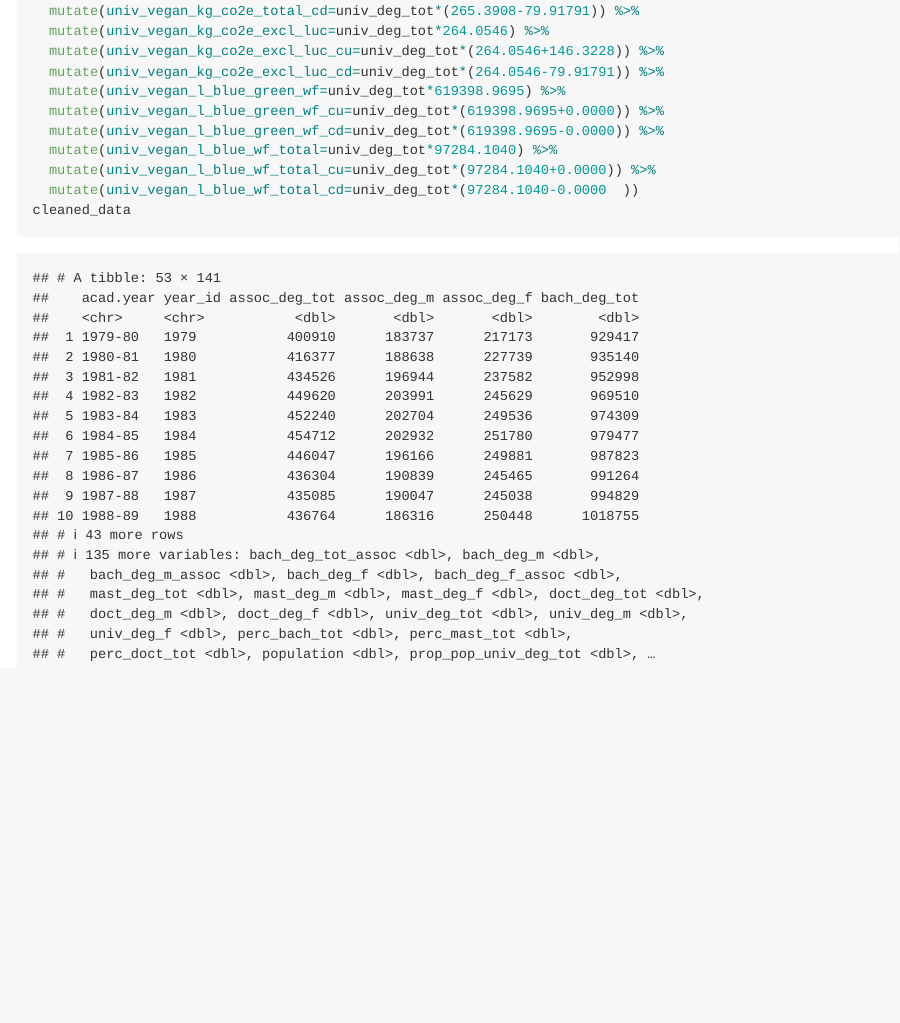
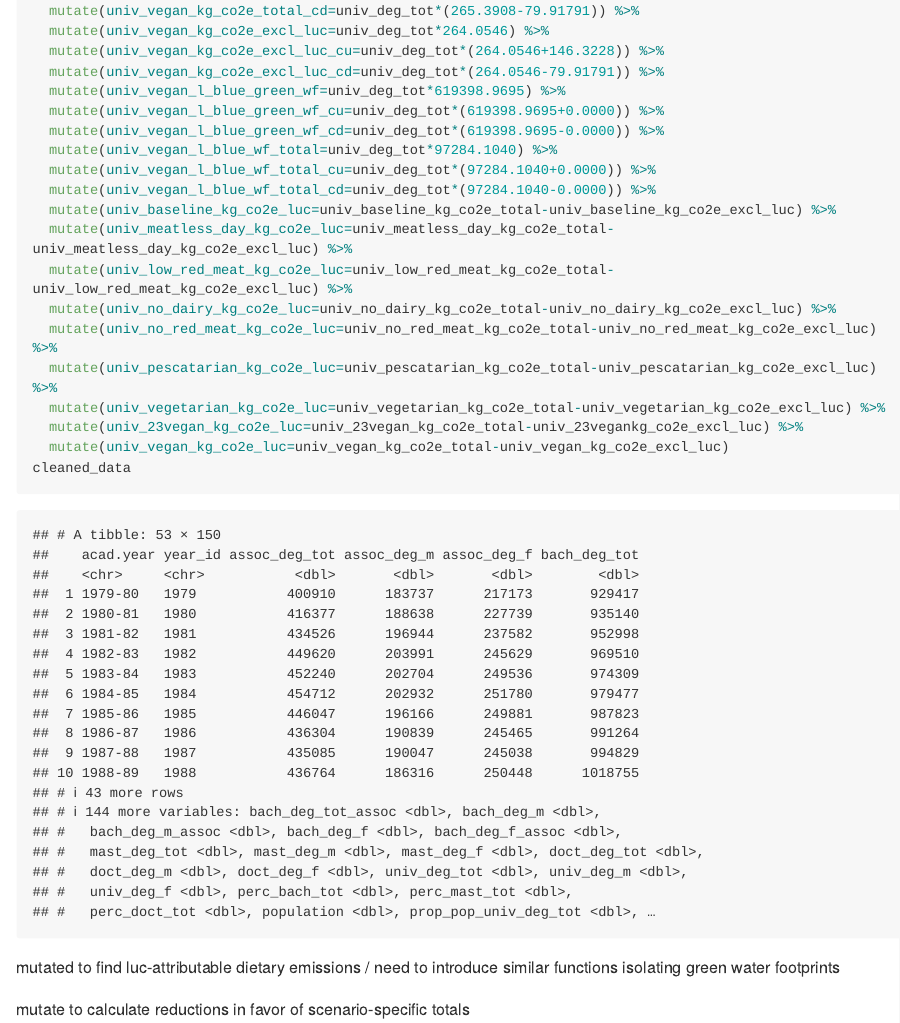
Before and after one commit to kenjinc/projected-impact-model, an R Markdown document (scripts/cleaning-script.Rmd): the page in a window 1100 px wide, from 5340 px down. Rendered offline with R 4.5, knitr and Pandoc, with nearby package versions; long lines of code are wrapped.

Commit message:
mutatated columns isolating land-use-change-attributable dietary footprints and made preliminary visualization examining scenarios over time

````diff
--- a/scripts/cleaning-script.Rmd
+++ b/scripts/cleaning-script.Rmd
@@ -486,6 +486,19 @@ cleaned_data <- cleaned_data %>%
   mutate(univ_vegan_l_blue_green_wf_cd=univ_deg_tot*(619398.9695-0.0000)) %>%
   mutate(univ_vegan_l_blue_wf_total=univ_deg_tot*97284.1040) %>%
   mutate(univ_vegan_l_blue_wf_total_cu=univ_deg_tot*(97284.1040+0.0000)) %>%
-  mutate(univ_vegan_l_blue_wf_total_cd=univ_deg_tot*(97284.1040-0.0000	))
+  mutate(univ_vegan_l_blue_wf_total_cd=univ_deg_tot*(97284.1040-0.0000)) %>%
+  mutate(univ_baseline_kg_co2e_luc=univ_baseline_kg_co2e_total-univ_baseline_kg_co2e_excl_luc) %>%
+  mutate(univ_meatless_day_kg_co2e_luc=univ_meatless_day_kg_co2e_total-univ_meatless_day_kg_co2e_excl_luc) %>%
+  mutate(univ_low_red_meat_kg_co2e_luc=univ_low_red_meat_kg_co2e_total-univ_low_red_meat_kg_co2e_excl_luc) %>%
+  mutate(univ_no_dairy_kg_co2e_luc=univ_no_dairy_kg_co2e_total-univ_no_dairy_kg_co2e_excl_luc) %>%
+  mutate(univ_no_red_meat_kg_co2e_luc=univ_no_red_meat_kg_co2e_total-univ_no_red_meat_kg_co2e_excl_luc) %>%
+  mutate(univ_pescatarian_kg_co2e_luc=univ_pescatarian_kg_co2e_total-univ_pescatarian_kg_co2e_excl_luc) %>%
+  mutate(univ_vegetarian_kg_co2e_luc=univ_vegetarian_kg_co2e_total-univ_vegetarian_kg_co2e_excl_luc) %>%
+  mutate(univ_23vegan_kg_co2e_luc=univ_23vegan_kg_co2e_total-univ_23vegankg_co2e_excl_luc) %>%
+  mutate(univ_vegan_kg_co2e_luc=univ_vegan_kg_co2e_total-univ_vegan_kg_co2e_excl_luc)
 cleaned_data
 ```
+
+mutated to find luc-attributable dietary emissions / need to introduce similar functions isolating green water footprints
+
+mutate to calculate reductions in favor of scenario-specific totals
````
Also changed, not shown: scripts/cleaning-script.md, scripts/cleaning-script_files/figure-gfm/unnamed-chunk-30-1.png (added), scripts/cleaning-script.Rmd (18 more changed lines).
